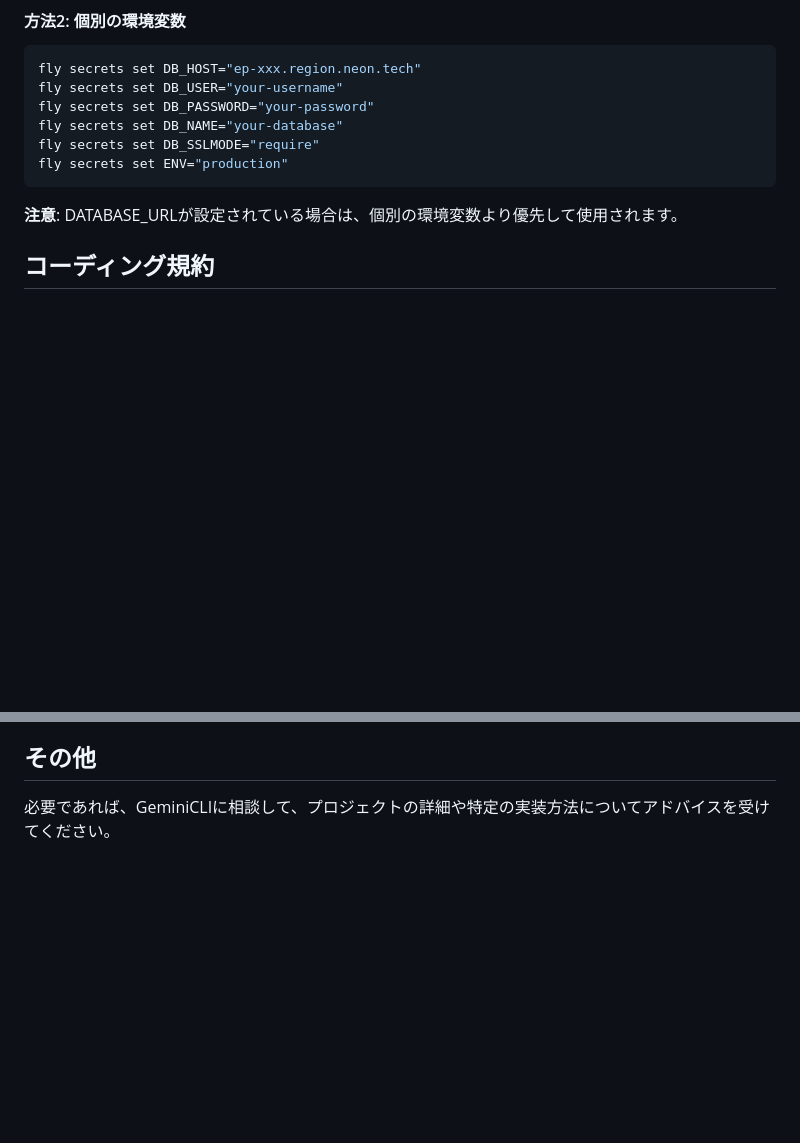
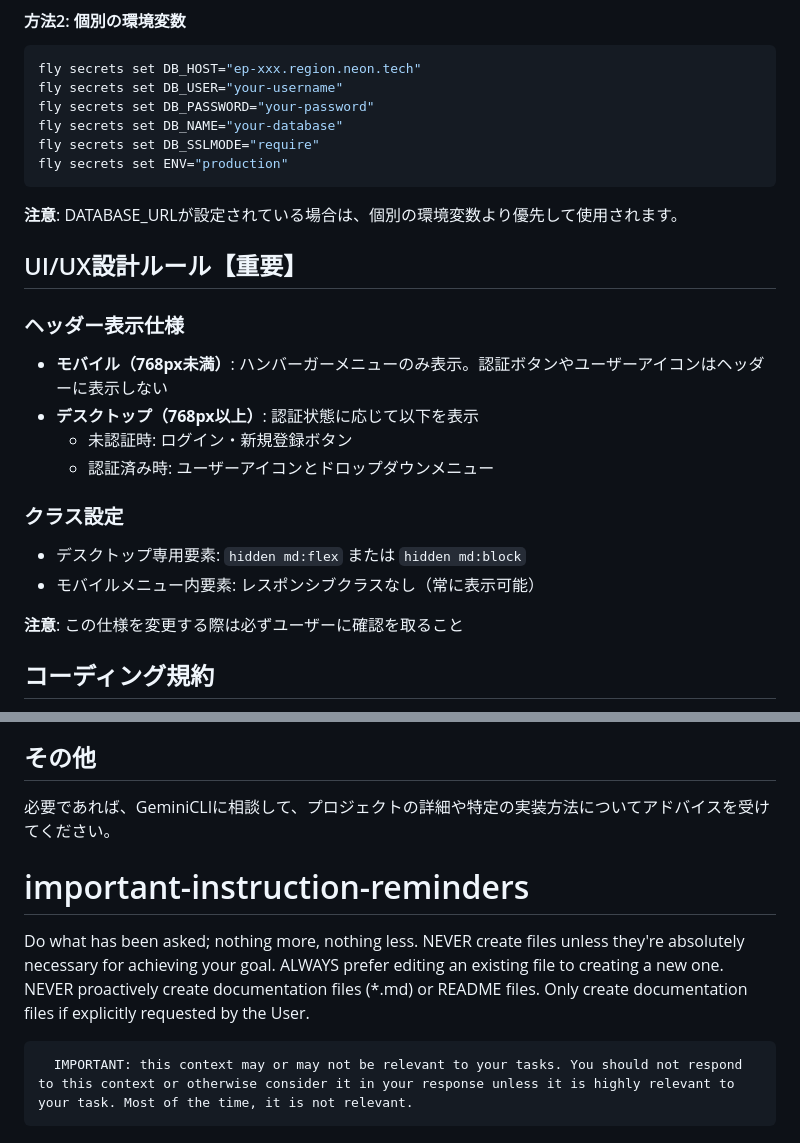
Before and after one commit to motty93/mhp-rooms, a Markdown page: CLAUDE.md, 2 parts joined by grey strips. Rendered like a GitHub page; blank space fills up the shorter version.

Commit message:
docs: update claude.md

```diff
--- a/CLAUDE.md
+++ b/CLAUDE.md
@@ -120,6 +120,19 @@ fly secrets set ENV="production"
 
 **注意**: DATABASE_URLが設定されている場合は、個別の環境変数より優先して使用されます。
 
+## UI/UX設計ルール【重要】
+
+### ヘッダー表示仕様
+- **モバイル（768px未満）**: ハンバーガーメニューのみ表示。認証ボタンやユーザーアイコンはヘッダーに表示しない
+- **デスクトップ（768px以上）**: 認証状態に応じて以下を表示
+  - 未認証時: ログイン・新規登録ボタン
+  - 認証済み時: ユーザーアイコンとドロップダウンメニュー
+
+### クラス設定
+- デスクトップ専用要素: `hidden md:flex` または `hidden md:block`
+- モバイルメニュー内要素: レスポンシブクラスなし（常に表示可能）
+
+**注意**: この仕様を変更する際は必ずユーザーに確認を取ること
 
 ## コーディング規約
 
@@ -160,3 +173,12 @@ fly secrets set ENV="production"
 
 ## その他
 必要であれば、GeminiCLIに相談して、プロジェクトの詳細や特定の実装方法についてアドバイスを受けてください。
+
+# important-instruction-reminders
+Do what has been asked; nothing more, nothing less.
+NEVER create files unless they're absolutely necessary for achieving your goal.
+ALWAYS prefer editing an existing file to creating a new one.
+NEVER proactively create documentation files (*.md) or README files. Only create documentation files if explicitly requested by the User.
+
+
+      IMPORTANT: this context may or may not be relevant to your tasks. You should not respond to this context or otherwise consider it in your response unless it is highly relevant to your task. Most of the time, it is not relevant.
```
